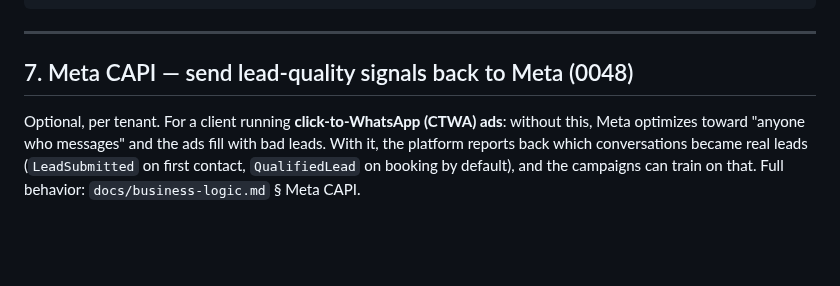
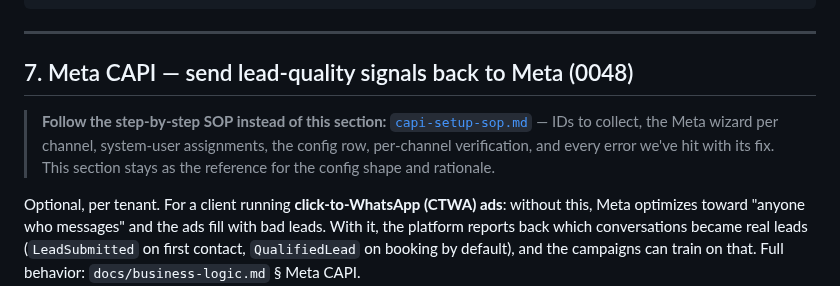
Before and after one commit to TheBotCrew-AI/thebotcrew, a Markdown page: docs/onboarding.md, the part around the change. Drawn GitHub-style; blank space fills up the shorter version.

Commit message:
docs(capi): step-by-step SOP for activating CAPI per client, linked from onboarding/CLAUDE.md
Co-Authored-By: Claude Fable 5 <noreply@anthropic.com>

```diff
--- a/docs/onboarding.md
+++ b/docs/onboarding.md
@@ -356,6 +356,11 @@ group by key_source;
 
 ## 7. Meta CAPI — send lead-quality signals back to Meta (0048)
 
+> **Follow the step-by-step SOP instead of this section:**
+> [`capi-setup-sop.md`](capi-setup-sop.md) — IDs to collect, the Meta wizard per channel,
+> system-user assignments, the config row, per-channel verification, and every error we've
+> hit with its fix. This section stays as the reference for the config shape and rationale.
+
 Optional, per tenant. For a client running **click-to-WhatsApp (CTWA) ads**: without
 this, Meta optimizes toward "anyone who messages" and the ads fill with bad leads.
 With it, the platform reports back which conversations became real leads
```
Also changed, not shown: docs/capi-setup-sop.md (added, +293 -0 lines), docs/meta-capi-rollout.md (+4 -3 lines).
